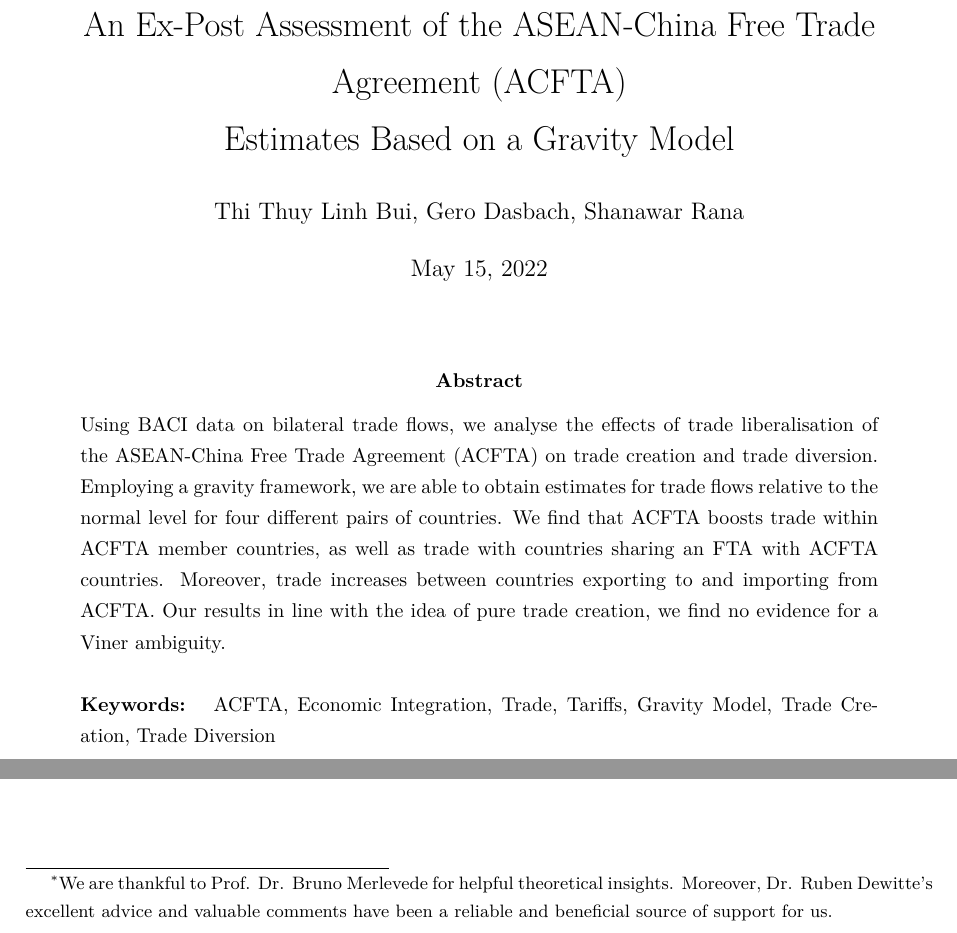
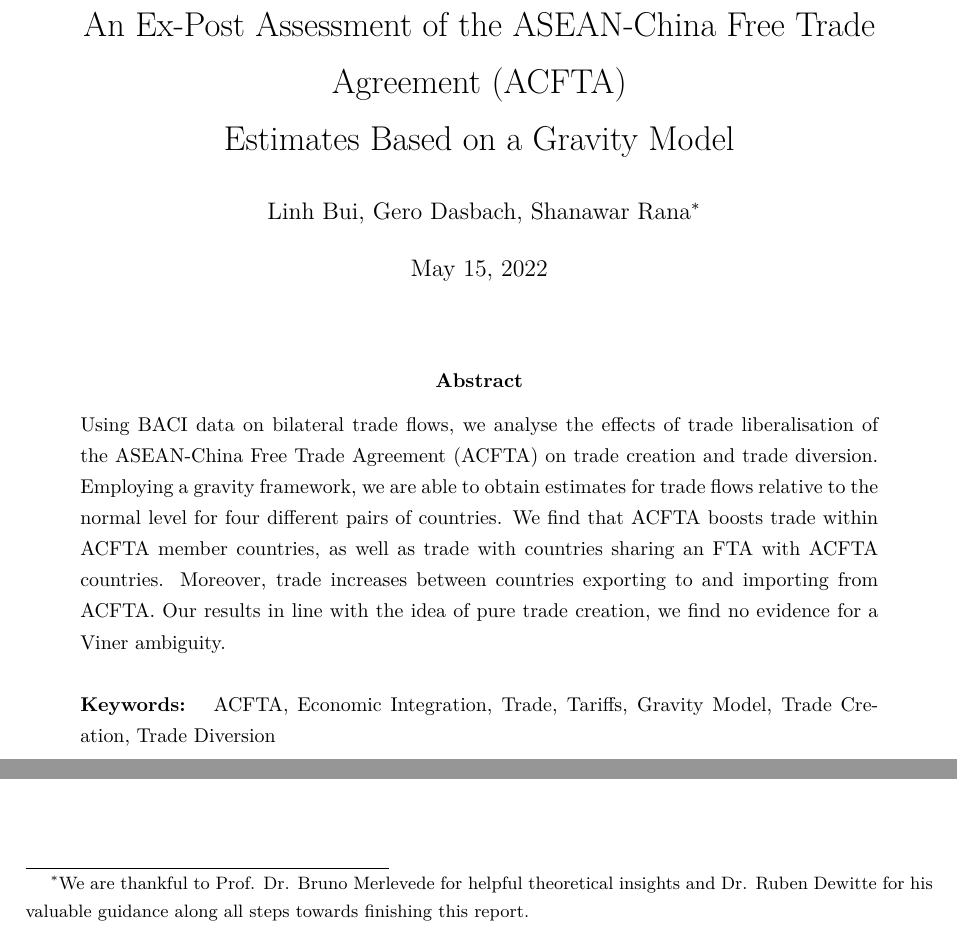
Before and after one commit to gerodasbach/data_repository_RIA_report, a LaTeX paper (paper/main.tex): two parts of page 2 of 17 before the commit and two parts of page 1 of 16 after it, joined at a grey line, cut so that both start at the same text. Compiled offline with pdfLaTeX.

Commit message:
Update main.tex

```diff
--- a/paper/main.tex
+++ b/paper/main.tex
@@ -45,12 +45,9 @@
     urlcolor=cyan,
 }
 \linespread{1.3}
-
-
 \begin{document}
 \title{An Ex-Post Assessment of the ASEAN-China Free Trade Agreement (ACFTA) \\ Estimates Based on a Gravity Model}
-\author{Thi Thuy Linh Bui, Gero Dasbach, Shanawar Rana}
-\thanks{We are thankful to Prof. Dr. Bruno Merlevede for helpful theoretical insights. Moreover, Dr. Ruben Dewitte's excellent advice and valuable comments have been a reliable and beneficial source of support for us.}}
+\author{Linh Bui, Gero Dasbach, Shanawar Rana\thanks{We are thankful to Prof. Dr. Bruno Merlevede for helpful theoretical insights and Dr. Ruben Dewitte for his valuable guidance along all steps towards finishing this report.}}
 \date{\today}
 \maketitle
 \begin{abstract}
```
Also changed, not shown: paper/main.tex (4 more changed lines).
